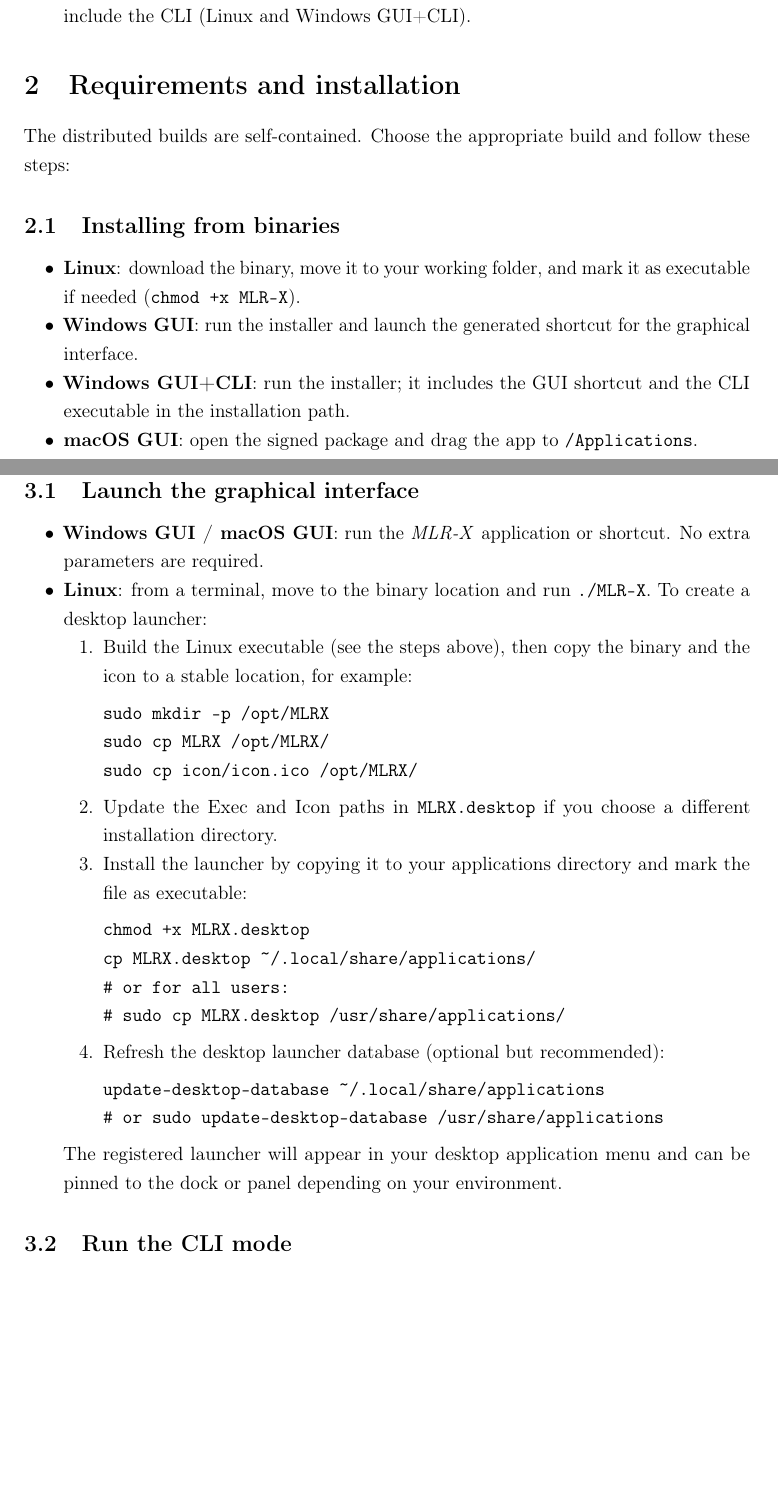
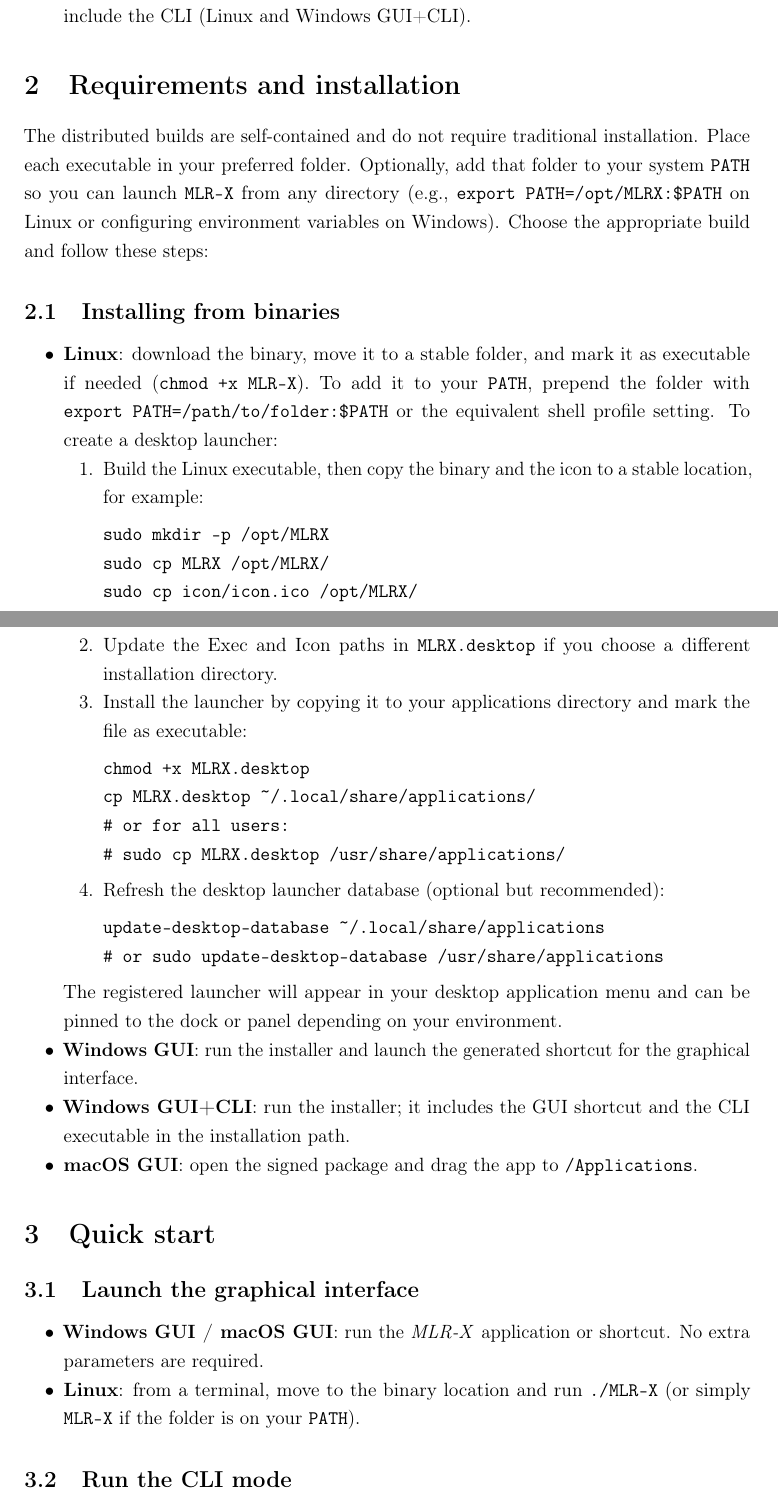
Before and after one commit to Jacksonalcazar/MLR-X, a LaTeX document (MLRX_manual.tex): two parts of pages 3 and 4 of 12, joined at a grey line, cut so that both start at the same text, the shorter picture padded with empty space. Compiled offline with pdfLaTeX.

Commit message:
Refine installation guidance and homepage link

```diff
--- a/MLRX_manual.tex
+++ b/MLRX_manual.tex
@@ -76,24 +76,13 @@
 
 % =========================================================
 \section{Requirements and installation}
-The distributed builds are self-contained. Choose the appropriate build and follow these steps:
+The distributed builds are self-contained and do not require traditional installation. Place each executable in your preferred folder. Optionally, add that folder to your system \texttt{PATH} so you can launch \verb|MLR-X| from any directory (e.g., \verb|export PATH=/opt/MLRX:$PATH| on Linux or configuring environment variables on Windows). Choose the appropriate build and follow these steps:
 
 \subsection{Installing from binaries}
 \begin{itemize}
-  \item \textbf{Linux}: download the binary, move it to your working folder, and mark it as executable if needed (\texttt{chmod +x MLR-X}).
-  \item \textbf{Windows GUI}: run the installer and launch the generated shortcut for the graphical interface.
-  \item \textbf{Windows GUI+CLI}: run the installer; it includes the GUI shortcut and the CLI executable in the installation path.
-  \item \textbf{macOS GUI}: open the signed package and drag the app to \texttt{/Applications}.
-\end{itemize}
-
-% =========================================================
-\section{Quick start}
-\subsection{Launch the graphical interface}
-\begin{itemize}
-  \item \textbf{Windows GUI / macOS GUI}: run the \emph{MLR-X} application or shortcut. No extra parameters are required.
-  \item \textbf{Linux}: from a terminal, move to the binary location and run \verb|./MLR-X|. To create a desktop launcher:
+  \item \textbf{Linux}: download the binary, move it to a stable folder, and mark it as executable if needed (\texttt{chmod +x MLR-X}). To add it to your \texttt{PATH}, prepend the folder with \verb|export PATH=/path/to/folder:$PATH| or the equivalent shell profile setting. To create a desktop launcher:
   \begin{enumerate}[label=\arabic*.]
-    \item Build the Linux executable (see the steps above), then copy the binary and the icon to a stable location, for example:
+    \item Build the Linux executable, then copy the binary and the icon to a stable location, for example:
 \begin{verbatim}
 sudo mkdir -p /opt/MLRX
 sudo cp MLRX /opt/MLRX/
@@ -114,6 +103,17 @@ update-desktop-database ~/.local/share/applications
 \end{verbatim}
   \end{enumerate}
   The registered launcher will appear in your desktop application menu and can be pinned to the dock or panel depending on your environment.
+  \item \textbf{Windows GUI}: run the installer and launch the generated shortcut for the graphical interface.
+  \item \textbf{Windows GUI+CLI}: run the installer; it includes the GUI shortcut and the CLI executable in the installation path.
+  \item \textbf{macOS GUI}: open the signed package and drag the app to \texttt{/Applications}.
+\end{itemize}
+
+% =========================================================
+\section{Quick start}
+\subsection{Launch the graphical interface}
+\begin{itemize}
+  \item \textbf{Windows GUI / macOS GUI}: run the \emph{MLR-X} application or shortcut. No extra parameters are required.
+  \item \textbf{Linux}: from a terminal, move to the binary location and run \verb|./MLR-X| (or simply \verb|MLR-X| if the folder is on your \texttt{PATH}).
 \end{itemize}
 
 \subsection{Run the CLI mode}
```
Also changed, not shown: MLRX_manual.tex (2 more changed lines).
